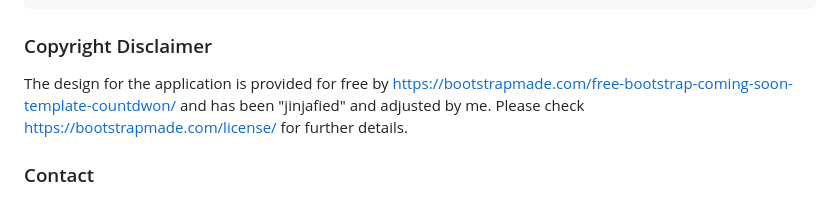
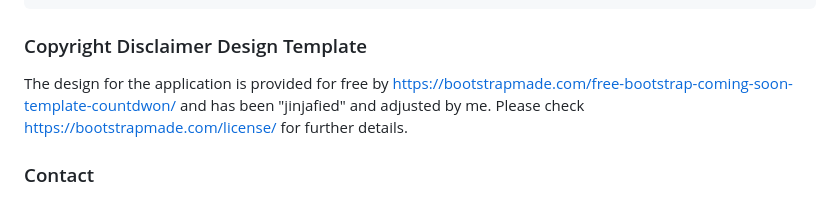
Before and after one commit to AmirAttoun/YNAB-Converter, a Markdown page: README.md, the part around the change. GitHub-like rendering.

Commit message:
adjustments

````diff
--- a/README.md
+++ b/README.md
@@ -177,7 +177,7 @@ CSV_CONFIGS: Dict[str, Dict[str, Any]] = {
 # ----END CONFIG----- #
 ```
 
-### Copyright Disclaimer
+### Copyright Disclaimer Design Template
 The design for the application is provided for free by https://bootstrapmade.com/free-bootstrap-coming-soon-template-countdwon/ and has been "jinjafied" and adjusted by me.
 Please check https://bootstrapmade.com/license/ for further details.
 
````
